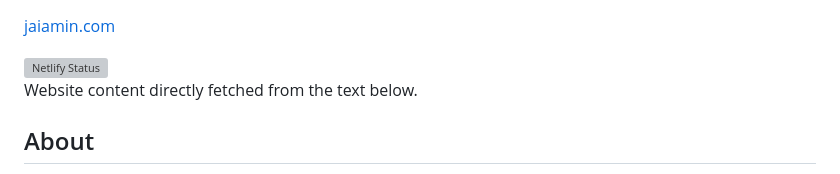
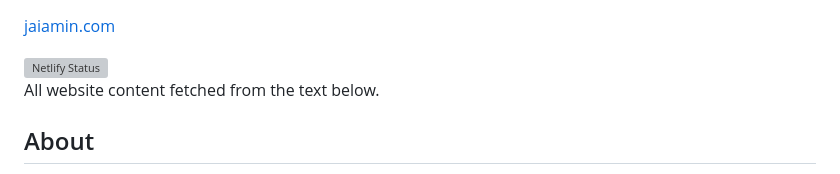
Before and after one commit to jamino30/personal-website, a Markdown page: src/README.md, the part around the change. Rendered like a GitHub page; grey boxes are pictures that could not be loaded.

```diff
--- a/src/README.md
+++ b/src/README.md
@@ -2,7 +2,7 @@
 
 <img src="https://api.netlify.com/api/v1/badges/47bbab0b-8270-4333-b00a-b1f61570d8b9/deploy-status" alt="Netlify Status" />
 
-Website content directly fetched from the text below.
+All website content fetched from the text below.
 
 ## About
 
```
